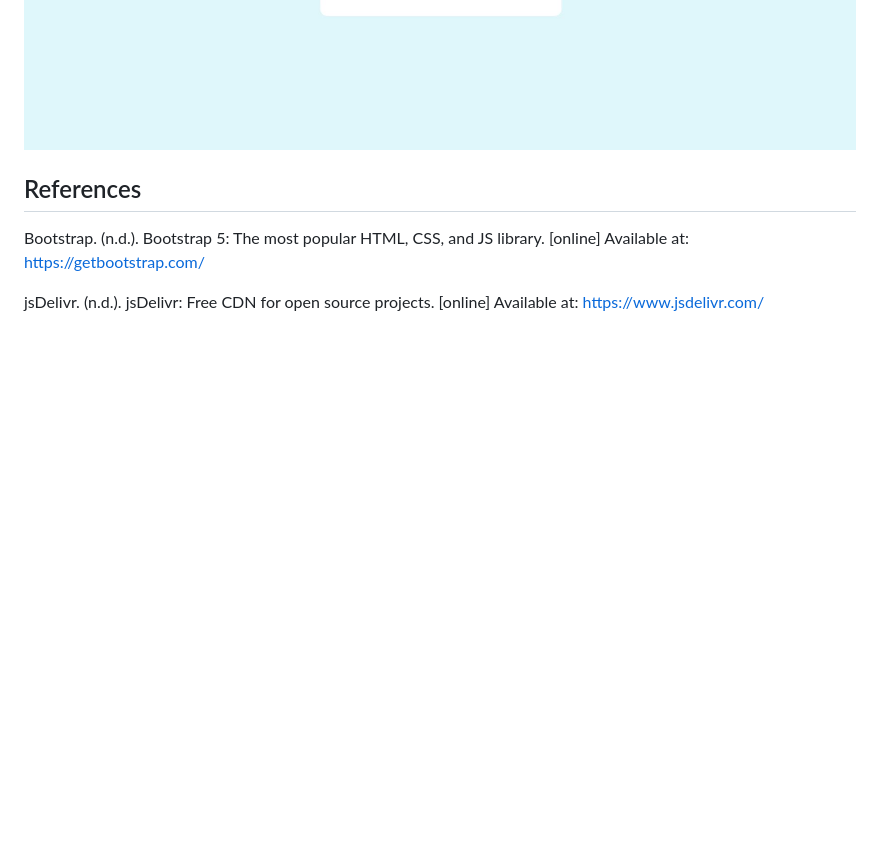
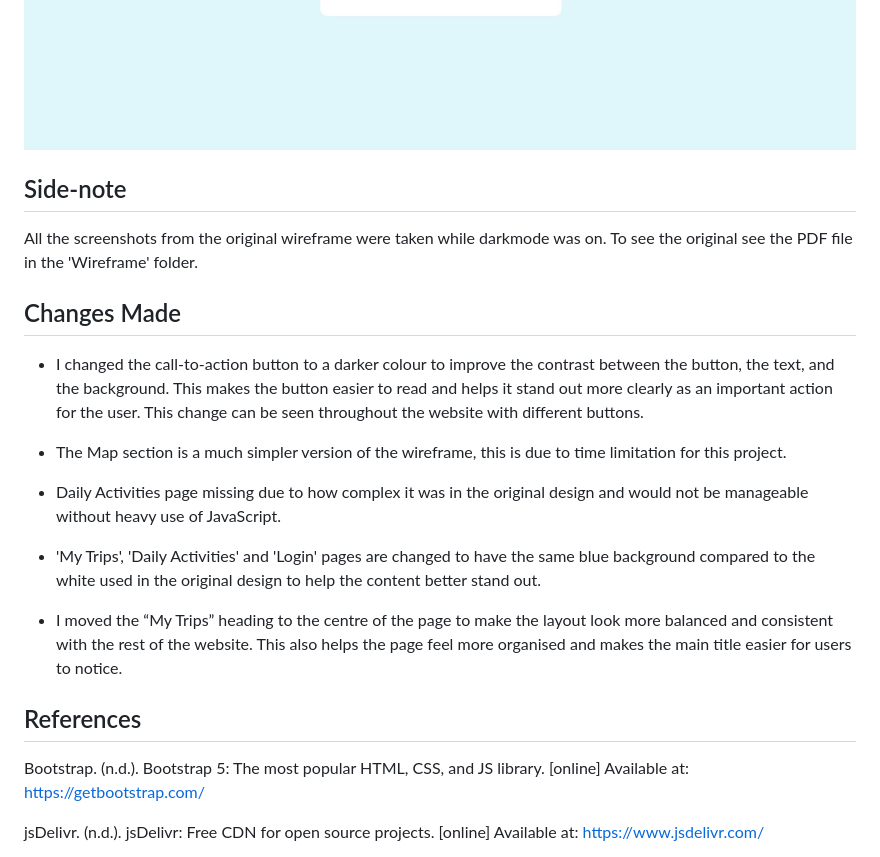
Before and after one commit to ArianMT97/UX-Assignment-2, a Markdown page: README.md, the part around the change. Drawn GitHub-style; blank space fills up the shorter version.

Commit message:
Changes made section

```diff
--- a/README.md
+++ b/README.md
@@ -222,6 +222,23 @@ As a new user who enjoys travelling, I would like a easy and simple wesbtie in w
 ![tripspages](images/tripspage.JPG)
 ![signup](images/signup.JPG)
 ![signin](images/signin.JPG)
+
+## Side-note
+
+All the screenshots from the original wireframe were taken while darkmode was on. To see the original see the PDF file in the 'Wireframe' folder.
+
+## Changes Made
+
+- 	I changed the call-to-action button to a darker colour to improve the contrast between the button, the text, and the background. This makes the button easier to read and helps it stand out more clearly as an important action for the user. This change can be seen throughout the website with different buttons.
+
+-   The Map section is a much simpler version of the wireframe, this is due to time limitation for this project.
+
+-   Daily Activities page missing due to how complex it was in the original design and would not be manageable without heavy use of JavaScript.
+
+-   'My Trips', 'Daily Activities' and 'Login' pages are changed to have the same blue background compared to the white used in the original design to help the content better stand out.
+
+-   I moved the “My Trips” heading to the centre of the page to make the layout look more balanced and consistent with the rest of the website. This also helps the page feel more organised and makes the main title easier for users to notice.
+
 ## References
 
 Bootstrap. (n.d.). Bootstrap 5: The most popular HTML, CSS, and JS library. [online] Available at: https://getbootstrap.com/
```
